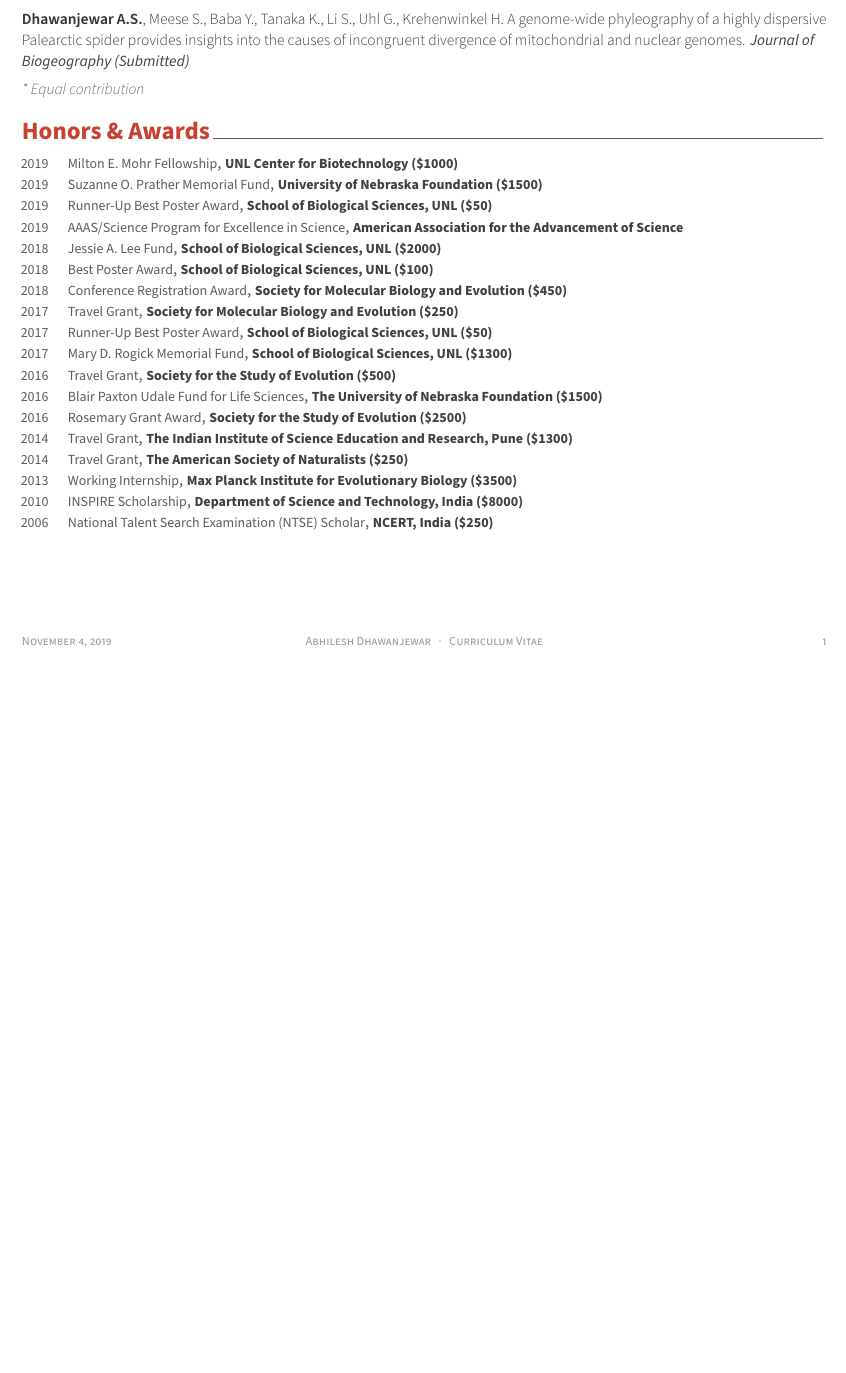
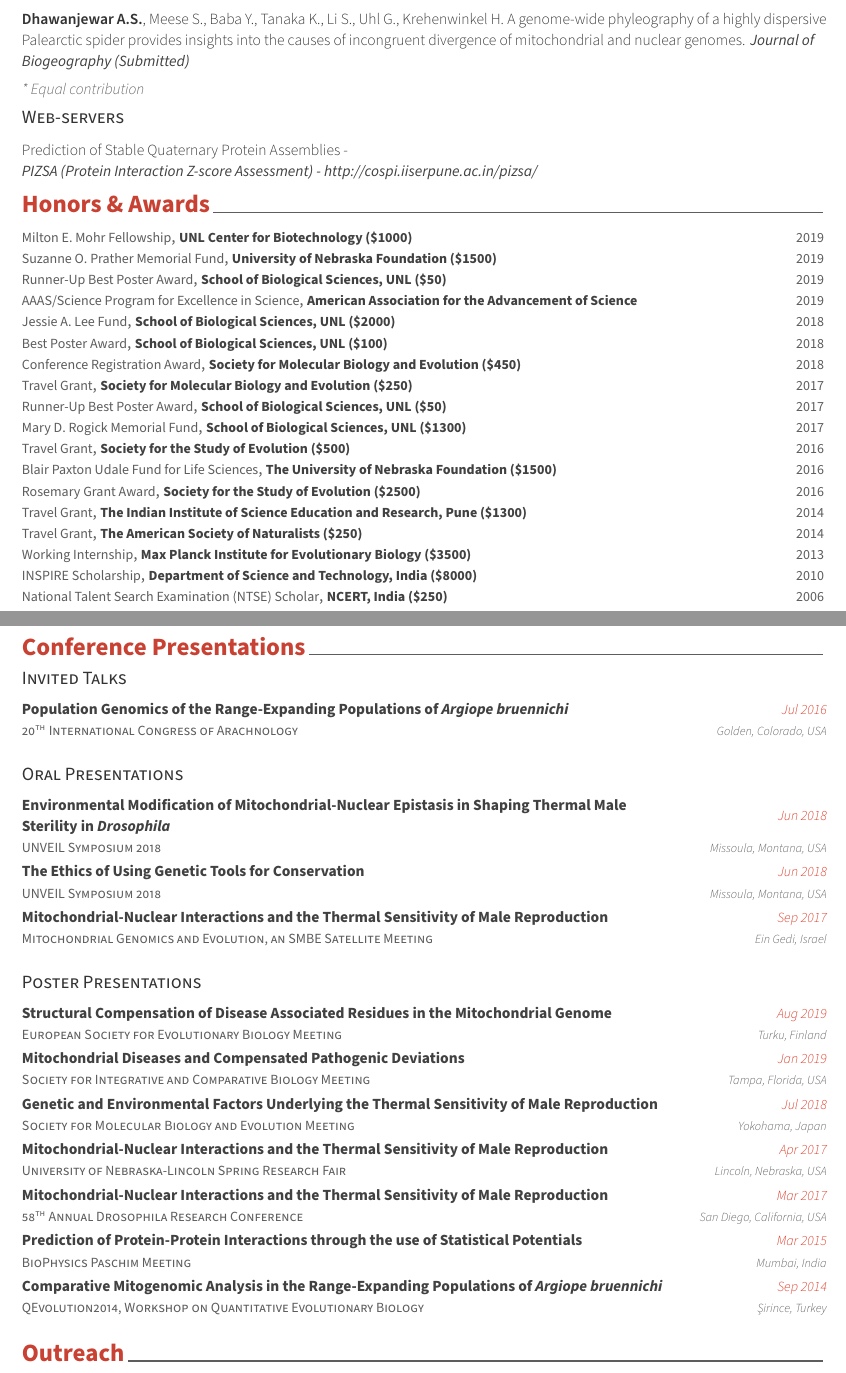
Before and after one commit to abhilesh/Latex_resume, a LaTeX CV (Fancy CV/cv_main.tex, which reads Fancy CV/awesome-cv.cls, Fancy CV/cv/presentations.tex, Fancy CV/cv/publications.tex): part of the page before the commit and two parts of pages 1 and 2 of 2 after it, the two joined at a grey line, cut so that both start at the same text, the shorter picture padded with empty space. Compiled offline with XeLaTeX.

Commit message:
Added presentations

```diff
--- a/Fancy CV/awesome-cv.cls
+++ b/Fancy CV/awesome-cv.cls
@@ -210,7 +210,7 @@
 
 % For elements of entry
 \newcommand*{\entrytitlestyle}[1]{{\fontsize{10pt}{1em}\bodyfont\bfseries\color{darktext} #1}}
-\newcommand*{\entrypositionstyle}[1]{{\fontsize{8pt}{1em}\bodyfont\scshape\color{graytext} #1}}
+\newcommand*{\entrypositionstyle}[1]{{\fontsize{9pt}{1em}\bodyfont\scshape\color{graytext} #1}}
 \newcommand*{\entrydatestyle}[1]{{\fontsize{8pt}{1em}\bodyfontlight\slshape\color{graytext} #1}}
 \newcommand*{\entrylocationstyle}[1]{{\fontsize{9pt}{1em}\bodyfontlight\slshape\color{awesome} #1}}
 \newcommand*{\descriptionstyle}[1]{{\fontsize{9pt}{1em}\bodyfontlight\upshape\color{text} #1}}
@@ -580,7 +580,10 @@
 }
 % Define an entry of cv information
 % Usage: \cventry{<position>}{<title>}{<location>}{<date>}{<description>}
-\newcommand*{\cventry}[5]{%
+
+%----------Abhilesh was here -------------
+% Removing the description field for now
+\newcommand*{\cventry}[4]{%
   \vspace{-2.0mm}
   \setlength\tabcolsep{0pt}
   \setlength{\extrarowheight}{0pt}
@@ -645,8 +664,10 @@
   \begin{center}
     \setlength\tabcolsep{0pt}
     \setlength{\extrarowheight}{0pt}
-    \hspace{-1cm}
-    \begin{tabular*}{\textwidth}{@{}C{1.5cm} L{\textwidth - 4.0cm} R{2.5cm}}
+    %\hspace{-1cm}
+
+    % This is a hack for now!!! Convert the fixed distances to relative ones
+    \begin{tabular*}{\textwidth}{@{}L{\textwidth - 4.0cm} C{7.25cm} R{1.5cm}}
 }{
     \end{tabular*}
   \end{center}
@@ -656,7 +677,8 @@
 
 % Change this to a 3-section fields
 \newcommand*{\cvhonor}[3]{%
-  \honordatestyle{#3} & \honorawardnamestyle{#1}, \honorawardorgstyle{#2}  \\ %\honorlocationstyle{#4}
+  \honorawardnamestyle{#1}, \honorawardorgstyle{#2} & \honordatestyle{#3} \\
+ %\honordatestyle{#3} & \honorawardnamestyle{#1}, \honorawardorgstyle{#2}  \\ %\honorlocationstyle{#4}
 }
 
 %--------- Abhilesh was here ------------
--- a/Fancy CV/cv/presentations.tex
+++ b/Fancy CV/cv/presentations.tex
@@ -1,12 +1,26 @@
 %-------------------------------------------------------------------------------
 %	SECTION TITLE
 %-------------------------------------------------------------------------------
-\cvsection{Presentations}
+\cvsection{Conference Presentations}
 
-
+\cvsubsection{Invited Talks}
 %-------------------------------------------------------------------------------
 %	CONTENT
 %-------------------------------------------------------------------------------
 \begin{cventries}
 
 %---------------------------------------------------------
+  \cvpresentation
+    {20\textsuperscript{th} International Congress of Arachnology} % Conference
+    {Population Genomics of the Range-Expanding Populations of \textit{Argiope bruennichi}} % Title
+     {Jul 2016} % Date(s)
+    {Golden, Colorado, USA} % Location
+
+\end{cventries}
+
+\vspace{\baselineskip}
+\vspace{-1mm}
+
+\cvsubsection{Oral Presentations}
+
+\begin{cventries}
@@ -24,2 +27,7 @@
 
 %---------------------------------------------------------
+  \cvpresentation
+    {UNVEIL Symposium 2018} % Conference
+    {Environmental Modification of Mitochondrial-Nuclear Epistasis in Shaping Thermal Male Sterility in \textit{Drosophila}} % Title
+    {Jun 2018} % Date(s)
+    {Missoula, Montana, USA} % Location
@@ -36,2 +34,27 @@
 
+  \cvpresentation
+    {UNVEIL Symposium 2018}
+    {The Ethics of Using Genetic Tools for Conservation}
+    {Jun 2018}
+    {Missoula, Montana, USA}
+
+   \cvpresentation
+    {Mitochondrial Genomics and Evolution, an SMBE Satellite Meeting}
+    {Mitochondrial-Nuclear Interactions and the Thermal Sensitivity of Male Reproduction}
+    {Sep 2017}
+    {Ein Gedi, Israel}
+
+\end{cventries}
+
+\vspace{\baselineskip}
+\vspace{-1mm}
+
+\cvsubsection{Poster Presentations}
+
+\begin{cventries}
 %---------------------------------------------------------
+  \cvpresentation
+    {European Society for Evolutionary Biology Meeting} % Role
+    {Structural Compensation of Disease Associated Residues in the Mitochondrial Genome} % Event
+    {Aug 2019} % Date(s)
+    {Turku, Finland} % Location
@@ -48,3 +61,38 @@
 
-%---------------------------------------------------------
+  \cvpresentation
+    {Society for Integrative and Comparative Biology Meeting}
+    {Mitochondrial Diseases and Compensated Pathogenic Deviations}
+    {Jan 2019}
+    {Tampa, Florida, USA}
+
+  \cvpresentation
+    {Society for Molecular Biology and Evolution Meeting}
+    {Genetic and Environmental Factors Underlying the Thermal Sensitivity of Male Reproduction}
+    {Jul 2018}
+    {Yokohama, Japan}
+
+  \cvpresentation
+    {University of Nebraska-Lincoln Spring Research Fair}
+    {Mitochondrial-Nuclear Interactions and the Thermal Sensitivity of Male Reproduction}
+    {Apr 2017}
+    {Lincoln, Nebraska, USA}
+
+  \cvpresentation
+    {58\textsuperscript{th} Annual Drosophila Research Conference}
+    {Mitochondrial-Nuclear Interactions and the Thermal Sensitivity of Male Reproduction}
+    {Mar 2017}
+    {San Diego, California, USA}
+
+   \cvpresentation
+    {BioPhysics Paschim Meeting}
+    {Prediction of Protein-Protein Interactions through the use of Statistical Potentials}
+    {Mar 2015}
+    {Mumbai, India}
+
+  \cvpresentation
+    {QEvolution2014, Workshop on Quantitative Evolutionary Biology}
+    {Comparative Mitogenomic Analysis in the Range-Expanding Populations of \textit{Argiope bruennichi}}
+    {Sep 2014}
+    {\c{S}irince, Turkey}
+%--------------------------------------------------------
 \end{cventries}
--- a/Fancy CV/cv/publications.tex
+++ b/Fancy CV/cv/publications.tex
@@ -37,3 +41,9 @@
 	\fontsize{10pt}{1em}\bodyfontlight\itshape\color{graytext} * Equal contribution
 
 \end{cvpubs}
+
+
+\cvsubsection{Web-servers}
+
+\pubauthorstyle{Prediction of Stable Quaternary Protein Assemblies -} \\
+\pubjournalstyle{PIZSA (Protein Interaction Z-score Assessment) - http://cospi.iiserpune.ac.in/pizsa/}
```
Also changed, not shown: Fancy CV/cv/education.tex (+2 -2 lines), Fancy CV/cv/outreach.tex (+0 -66 lines), Fancy CV/cv_main.tex (+5 -2 lines), Fancy CV/cv_main.pdf, Fancy CV/awesome-cv.cls (18 more changed lines), Fancy CV/cv/presentations.tex (31 more changed lines), Fancy CV/cv/publications.tex (4 more changed lines), 1 other file.
